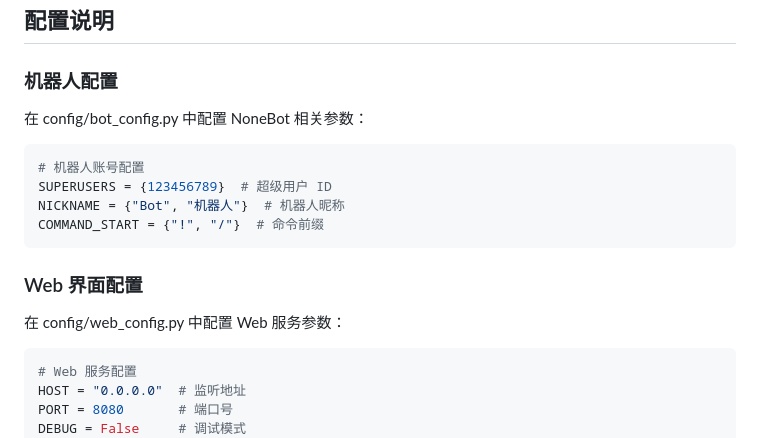
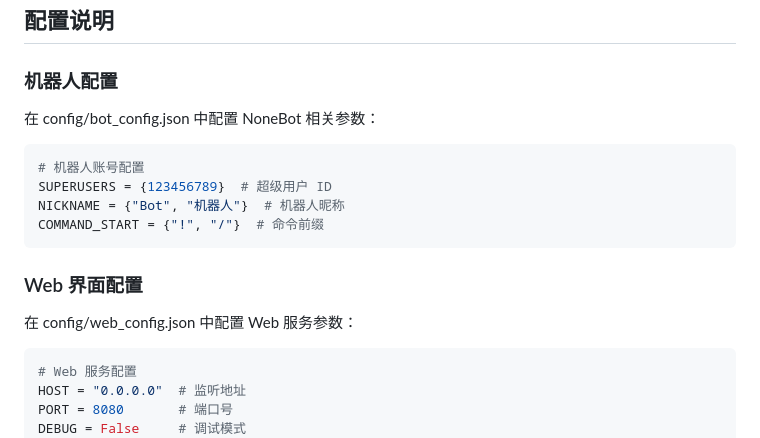
Before and after one commit to qingxuanya/nonebot2-with-webui, a Markdown page: README.md, the part around the change. Rendered like a GitHub page.

Commit message:
更新 README.md

````diff
--- a/README.md
+++ b/README.md
@@ -74,7 +74,7 @@ nonebot2-with-webui/
 ```
 ## 配置说明
 ### 机器人配置
-在 config/bot_config.py 中配置 NoneBot 相关参数：
+在 config/bot_config.json 中配置 NoneBot 相关参数：
 
 ```python
 # 机器人账号配置
@@ -84,7 +84,7 @@ COMMAND_START = {"!", "/"}  # 命令前缀
 ```
 
 ### Web 界面配置
-在 config/web_config.py 中配置 Web 服务参数：
+在 config/web_config.json 中配置 Web 服务参数：
 ```python
 # Web 服务配置
 HOST = "0.0.0.0"  # 监听地址
````
